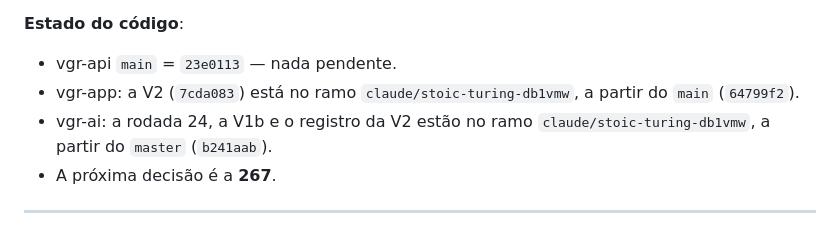
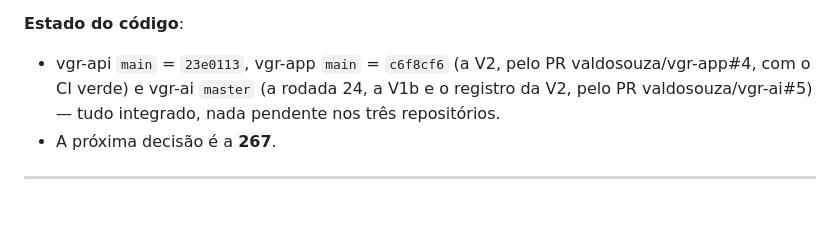
Before and after one commit to valdosouza/vgr-ai, a Markdown page: docs/decisions/VGR-RESUMO.md, the part around the change. Rendered like a GitHub page.

Commit message:
VGR-RESUMO §0: V2 integrada ao main do vgr-app (vgr-app#4) e ao master (vgr-ai#5)
Co-Authored-By: Claude Opus 5.5 <noreply@anthropic.com>
Claude-Session: https://claude.ai/code/session_01Hei6Juz8BRn3bxphAX4kbS

```diff
--- a/docs/decisions/VGR-RESUMO.md
+++ b/docs/decisions/VGR-RESUMO.md
@@ -55,11 +55,10 @@ corrigiu isso. Registro em
    arquivos.
 
 **Estado do código**:
-- vgr-api `main` = `23e0113` — nada pendente.
-- vgr-app: a V2 (`7cda083`) está no ramo `claude/stoic-turing-db1vmw`, a partir do
-  `main` (`64799f2`).
-- vgr-ai: a rodada 24, a V1b e o registro da V2 estão no ramo
-  `claude/stoic-turing-db1vmw`, a partir do `master` (`b241aab`).
+- vgr-api `main` = `23e0113`, vgr-app `main` = `c6f8cf6` (a V2, pelo PR
+  valdosouza/vgr-app#4, com o CI verde) e vgr-ai `master` (a rodada 24, a
+  V1b e o registro da V2, pelo PR valdosouza/vgr-ai#5) — tudo integrado,
+  nada pendente nos três repositórios.
 - A próxima decisão é a **267**.
 
 ---
```
